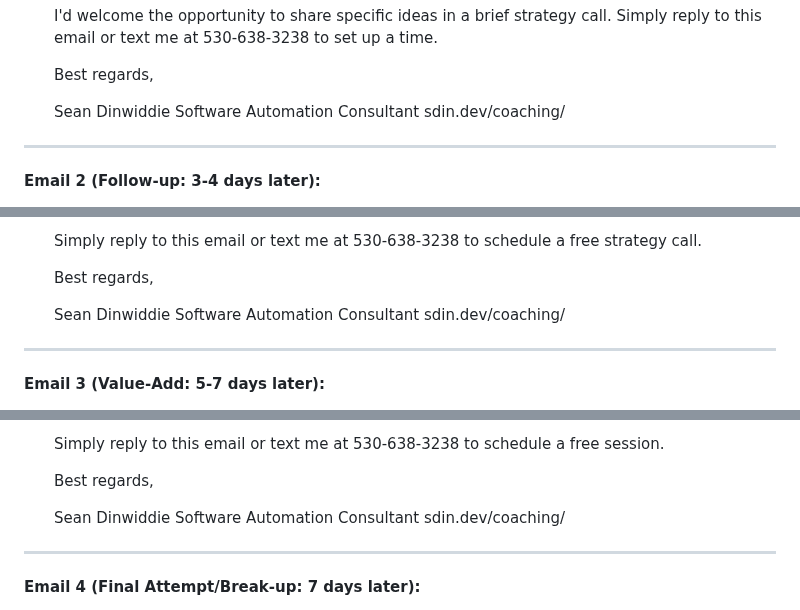
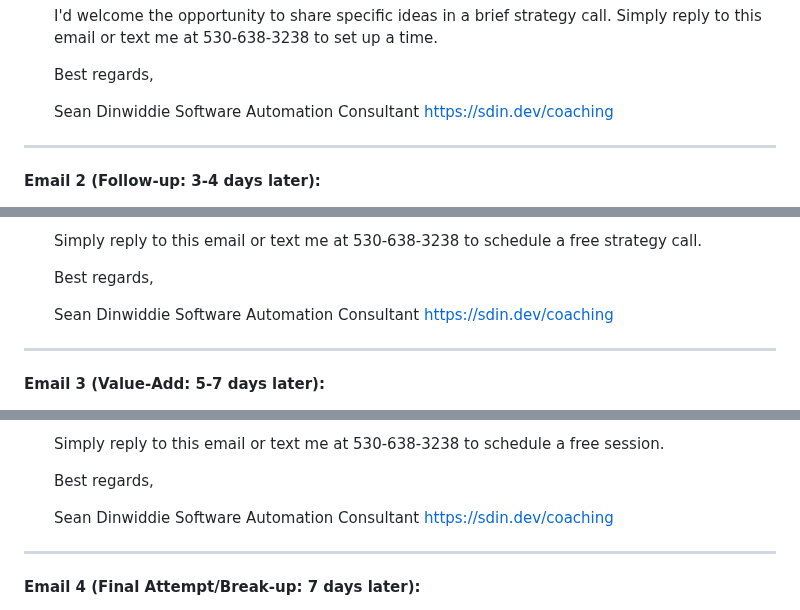
Before and after one commit to seandinwiddie/sdin.dev, a Markdown page: coaching/outreach_sequences.md, 3 parts joined by grey strips. Rendered like a GitHub page.

```diff
--- a/coaching/outreach_sequences.md
+++ b/coaching/outreach_sequences.md
@@ -25,7 +25,7 @@
 
     Sean Dinwiddie
     Software Automation Consultant
-    sdin.dev/coaching/
+    https://sdin.dev/coaching
 
 ---
 
@@ -49,7 +49,7 @@
 
     Sean Dinwiddie
     Software Automation Consultant
-    sdin.dev/coaching/
+    https://sdin.dev/coaching
 
 ---
 
@@ -71,7 +71,7 @@
 
     Sean Dinwiddie
     Software Automation Consultant
-    sdin.dev/coaching/
+    https://sdin.dev/coaching
 
 ---
 
```
Also changed, not shown: other parts of coaching/outreach_sequences.md (+21 -21 lines).
